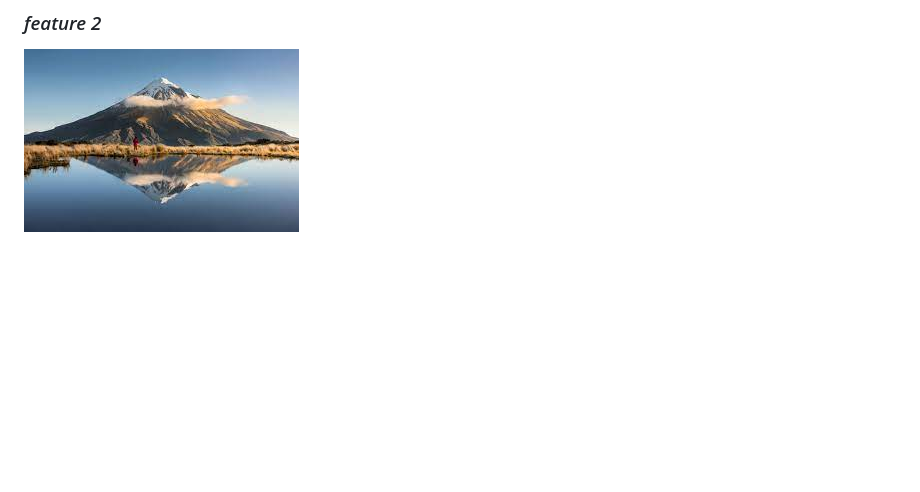
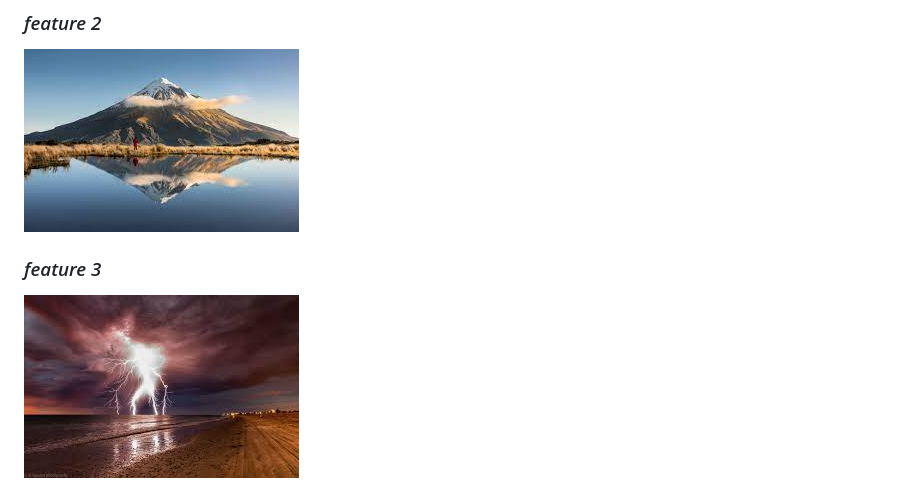
Before and after one commit to e0941863/mywebsite, a Markdown page: README.md, the part around the change. Rendered like a GitHub page; pictures changed too: images/pic6.jpg (added); blank space fills up the shorter version.

Commit message:
pic6

```diff
--- a/README.md
+++ b/README.md
@@ -27,3 +27,7 @@ added new image
 ### *feature 2*
 
 <img src="/images/pic4.jpg">
+
+### *feature 3*
+
+<img src="/images/pic6.jpg">
```
